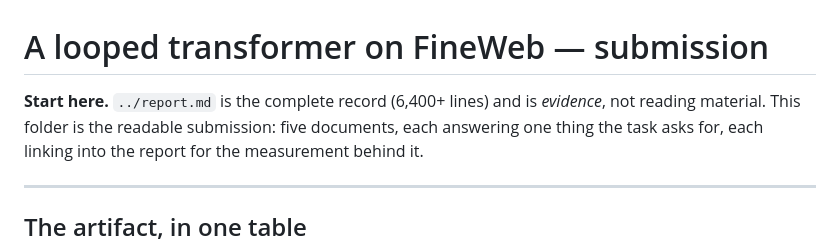
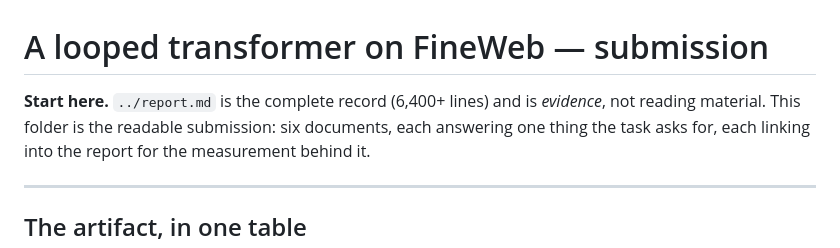
Before and after one commit to Arsenii324/tlab-looped-transformer, a Markdown page: submission/README.md, the part around the change. Rendered like a GitHub page.

Commit message:
submission/README: last 'five documents' -> six

```diff
--- a/submission/README.md
+++ b/submission/README.md
@@ -1,7 +1,7 @@
 # A looped transformer on FineWeb — submission
 
 **Start here.** `../report.md` is the complete record (6,400+ lines) and is *evidence*, not reading
-material. This folder is the readable submission: five documents, each answering one thing the task
+material. This folder is the readable submission: six documents, each answering one thing the task
 asks for, each linking into the report for the measurement behind it.
 
 ---
```
